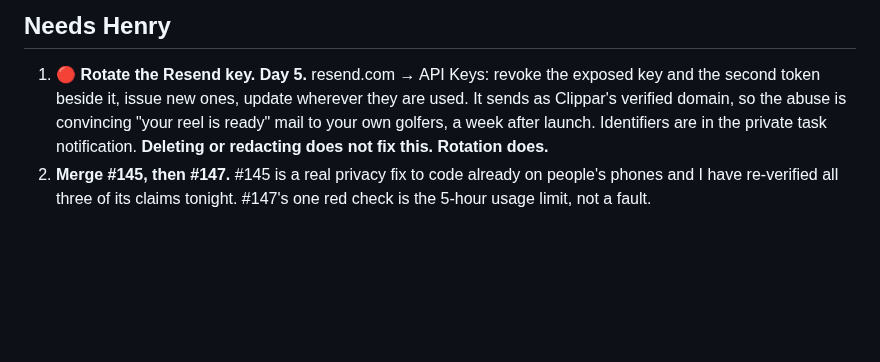
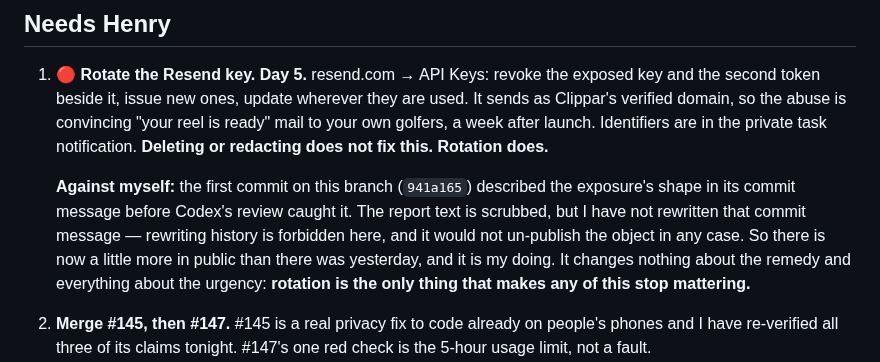
Before and after one commit to hendacow/Clippar, a Markdown page: reports/cto/2026-08-26.md, the part around the change. GitHub-like rendering; blank space fills up the shorter version.

Commit message:
report: own the residual — 941a165's message still carries what the text no longer does
Co-Authored-By: Claude Opus 5 <noreply@anthropic.com>
Claude-Session: https://claude.ai/code/session_01CDz1ToQYKvGV79Av1F6uid

```diff
--- a/reports/cto/2026-08-26.md
+++ b/reports/cto/2026-08-26.md
@@ -278,6 +278,14 @@ v1?** It is already off behind `config.tracer.enabled`, so cutting it costs noth
    Clippar's verified domain, so the abuse is convincing "your reel is ready" mail to your
    own golfers, a week after launch. Identifiers are in the private task notification.
    **Deleting or redacting does not fix this. Rotation does.**
+
+   **Against myself:** the first commit on this branch (`941a165`) described the
+   exposure's shape in its commit message before Codex's review caught it. The report
+   text is scrubbed, but I have not rewritten that commit message — rewriting history is
+   forbidden here, and it would not un-publish the object in any case. So there is now a
+   little more in public than there was yesterday, and it is my doing. It changes nothing
+   about the remedy and everything about the urgency: **rotation is the only thing that
+   makes any of this stop mattering.**
 2. **Merge #145, then #147.** #145 is a real privacy fix to code already on people's
    phones and I have re-verified all three of its claims tonight. #147's one red check is
    the 5-hour usage limit, not a fault.
```
